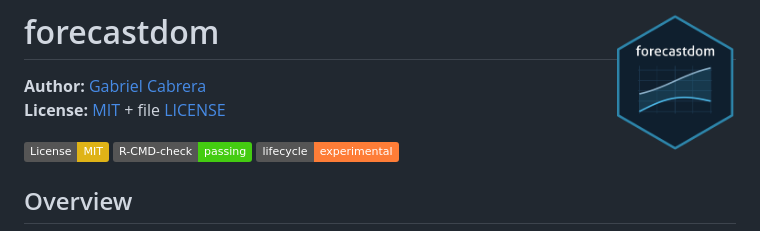
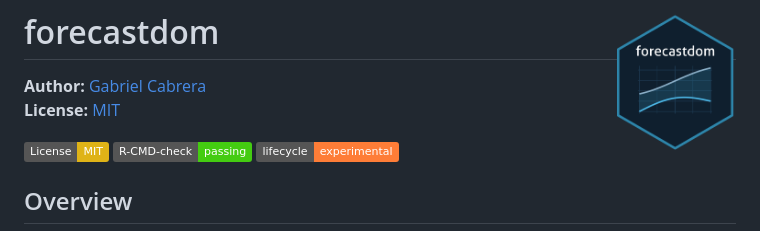
Before and after one commit to gabbocg/forecastdom, a Markdown page: README.md, the part around the change. Rendered like a GitHub page; badges without logos.

```diff
--- a/README.md
+++ b/README.md
@@ -1,7 +1,7 @@
 # forecastdom <img src="man/figures/logo.png" align="right" height="138" />
 
 **Author:** [Gabriel Cabrera](https://github.com/GabboCg)<br>
-**License:** [MIT](https://opensource.org/licenses/MIT) + file [LICENSE](LICENSE)
+**License:** [MIT](https://opensource.org/licenses/MIT)
 
 <!-- badges: start -->
 [![License: MIT](https://img.shields.io/badge/License-MIT-yellow.svg)](https://opensource.org/licenses/MIT)
```
